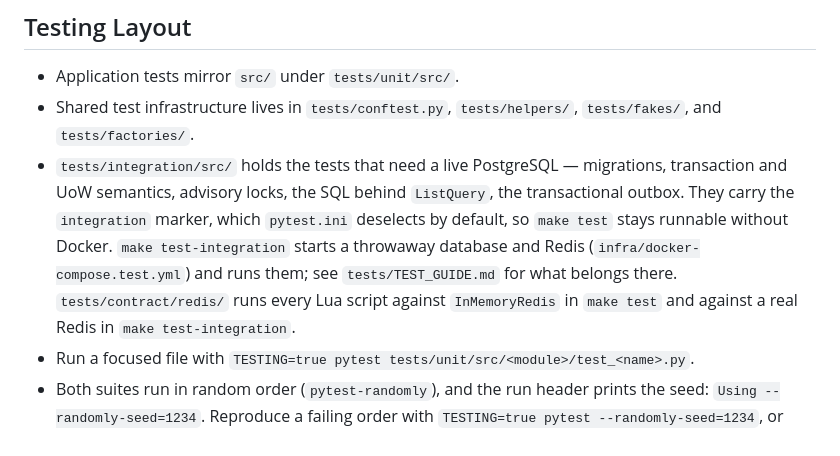
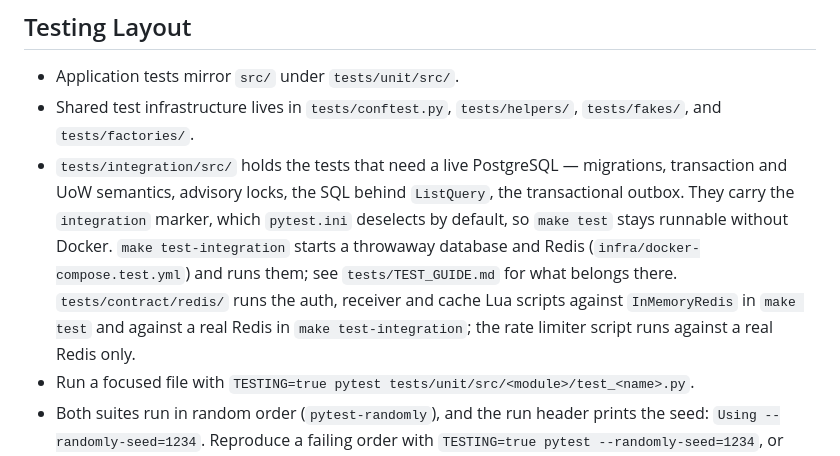
Before and after one commit to darkweid/fastapi-template, a Markdown page: README.md, the part around the change. Drawn GitHub-style.

Commit message:
docs: state the limiter is real-only and how a fake disagreement is settled

```diff
--- a/README.md
+++ b/README.md
@@ -251,7 +251,7 @@ fresh empty volumes.
 ## Testing Layout
 - Application tests mirror `src/` under `tests/unit/src/`.
 - Shared test infrastructure lives in `tests/conftest.py`, `tests/helpers/`, `tests/fakes/`, and `tests/factories/`.
-- `tests/integration/src/` holds the tests that need a live PostgreSQL — migrations, transaction and UoW semantics, advisory locks, the SQL behind `ListQuery`, the transactional outbox. They carry the `integration` marker, which `pytest.ini` deselects by default, so `make test` stays runnable without Docker. `make test-integration` starts a throwaway database and Redis (`infra/docker-compose.test.yml`) and runs them; see `tests/TEST_GUIDE.md` for what belongs there. `tests/contract/redis/` runs every Lua script against `InMemoryRedis` in `make test` and against a real Redis in `make test-integration`.
+- `tests/integration/src/` holds the tests that need a live PostgreSQL — migrations, transaction and UoW semantics, advisory locks, the SQL behind `ListQuery`, the transactional outbox. They carry the `integration` marker, which `pytest.ini` deselects by default, so `make test` stays runnable without Docker. `make test-integration` starts a throwaway database and Redis (`infra/docker-compose.test.yml`) and runs them; see `tests/TEST_GUIDE.md` for what belongs there. `tests/contract/redis/` runs the auth, receiver and cache Lua scripts against `InMemoryRedis` in `make test` and against a real Redis in `make test-integration`; the rate limiter script runs against a real Redis only.
 - Run a focused file with `TESTING=true pytest tests/unit/src/<module>/test_<name>.py`.
 - Both suites run in random order (`pytest-randomly`), and the run header prints the seed: `Using --randomly-seed=1234`. Reproduce a failing order with `TESTING=true pytest --randomly-seed=1234`, or through `make` with `PYTEST_ADDOPTS="--randomly-seed=1234" make test` (the same works for `make test-integration`). `-p no:randomly` restores file order while bisecting; a test that passes only in one order is a bug in the test or its fixtures, not something to pin.
 
```
Also changed, not shown: 1 other file.
